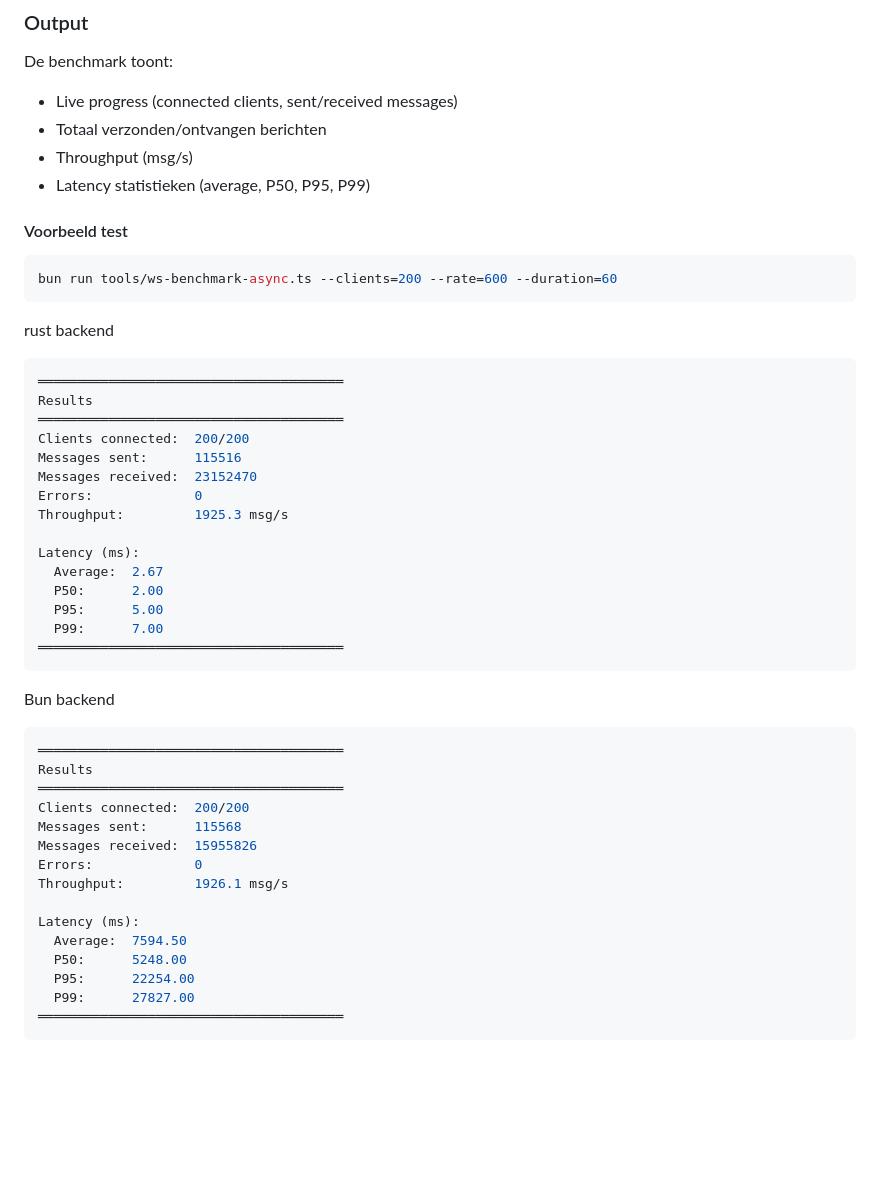
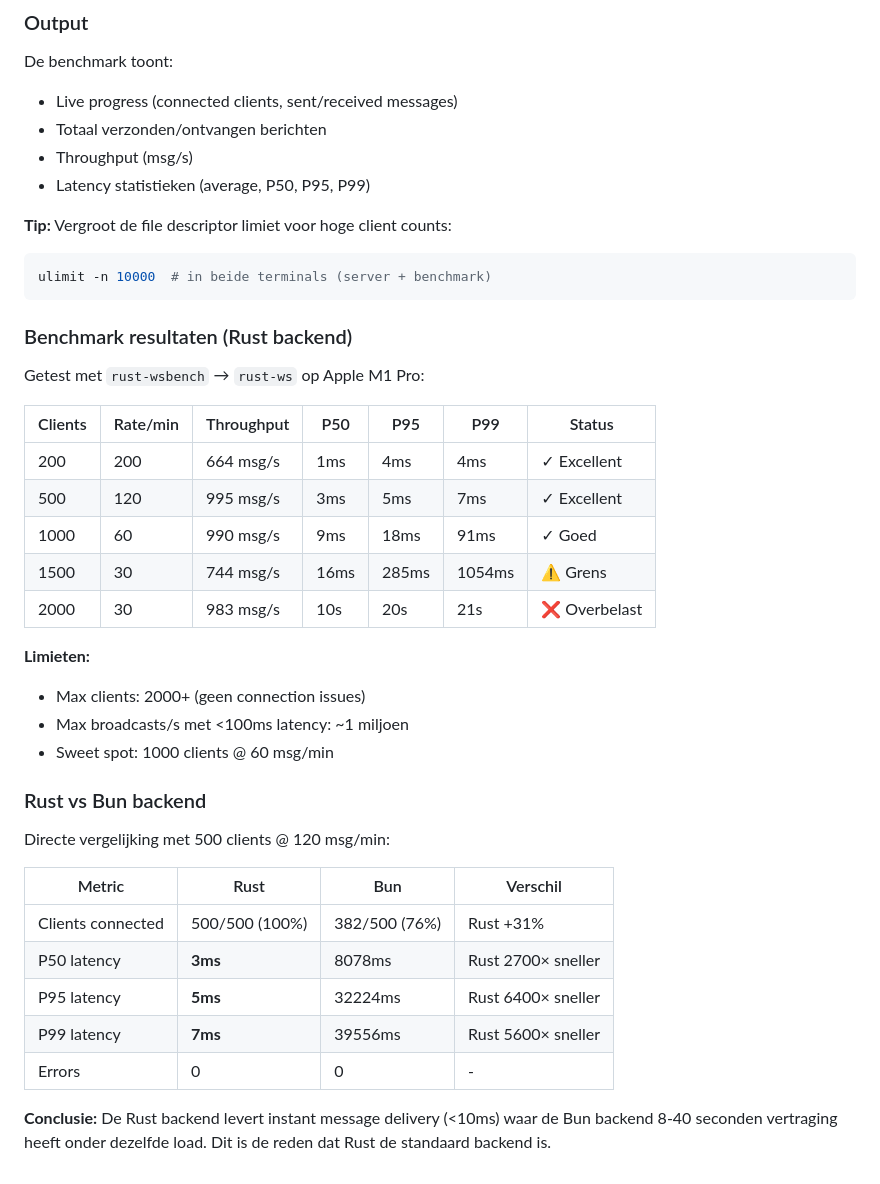
Before and after one commit to pa1bh/chatserver, a Markdown page: README.md, the part around the change. Rendered like a GitHub page; blank space fills up the shorter version.

Commit message:
docs: add comprehensive benchmark results to README
- Benchmark results table for Rust backend (200-2000 clients)
- Server limits and sweet spot documentation
- Rust vs Bun backend comparison with real metrics
- ulimit tip for high client counts

🤖 Generated with [Claude Code](https://claude.com/claude-code)

Co-Authored-By: Claude <noreply@anthropic.com>

````diff
--- a/README.md
+++ b/README.md
@@ -240,45 +240,38 @@ De benchmark toont:
 - Throughput (msg/s)
 - Latency statistieken (average, P50, P95, P99)
 
-#### Voorbeeld test
+**Tip:** Vergroot de file descriptor limiet voor hoge client counts:
 ```bash
-bun run tools/ws-benchmark-async.ts --clients=200 --rate=600 --duration=60
+ulimit -n 10000  # in beide terminals (server + benchmark)
 ```
 
-rust backend
-```bash
-═══════════════════════════════════════
-Results
-═══════════════════════════════════════
-Clients connected:  200/200
-Messages sent:      115516
-Messages received:  23152470
-Errors:             0
-Throughput:         1925.3 msg/s
+### Benchmark resultaten (Rust backend)
 
-Latency (ms):
-  Average:  2.67
-  P50:      2.00
-  P95:      5.00
-  P99:      7.00
-═══════════════════════════════════════
-```
+Getest met `rust-wsbench` → `rust-ws` op Apple M1 Pro:
 
-Bun backend
-```bash
-═══════════════════════════════════════
-Results
-═══════════════════════════════════════
-Clients connected:  200/200
-Messages sent:      115568
-Messages received:  15955826
-Errors:             0
-Throughput:         1926.1 msg/s
+| Clients | Rate/min | Throughput | P50 | P95 | P99 | Status |
+|---------|----------|------------|-----|-----|-----|--------|
+| 200 | 200 | 664 msg/s | 1ms | 4ms | 4ms | ✓ Excellent |
+| 500 | 120 | 995 msg/s | 3ms | 5ms | 7ms | ✓ Excellent |
+| 1000 | 60 | 990 msg/s | 9ms | 18ms | 91ms | ✓ Goed |
+| 1500 | 30 | 744 msg/s | 16ms | 285ms | 1054ms | ⚠️ Grens |
+| 2000 | 30 | 983 msg/s | 10s | 20s | 21s | ❌ Overbelast |
 
-Latency (ms):
-  Average:  7594.50
-  P50:      5248.00
-  P95:      22254.00
-  P99:      27827.00
-═══════════════════════════════════════
-```
+**Limieten:**
+- Max clients: 2000+ (geen connection issues)
+- Max broadcasts/s met <100ms latency: ~1 miljoen
+- Sweet spot: 1000 clients @ 60 msg/min
+
+### Rust vs Bun backend
+
+Directe vergelijking met 500 clients @ 120 msg/min:
+
+| Metric | Rust | Bun | Verschil |
+|--------|------|-----|----------|
+| Clients connected | 500/500 (100%) | 382/500 (76%) | Rust +31% |
+| P50 latency | **3ms** | 8078ms | Rust 2700× sneller |
+| P95 latency | **5ms** | 32224ms | Rust 6400× sneller |
+| P99 latency | **7ms** | 39556ms | Rust 5600× sneller |
+| Errors | 0 | 0 | - |
+
+**Conclusie:** De Rust backend levert instant message delivery (<10ms) waar de Bun backend 8-40 seconden vertraging heeft onder dezelfde load. Dit is de reden dat Rust de standaard backend is.
````
